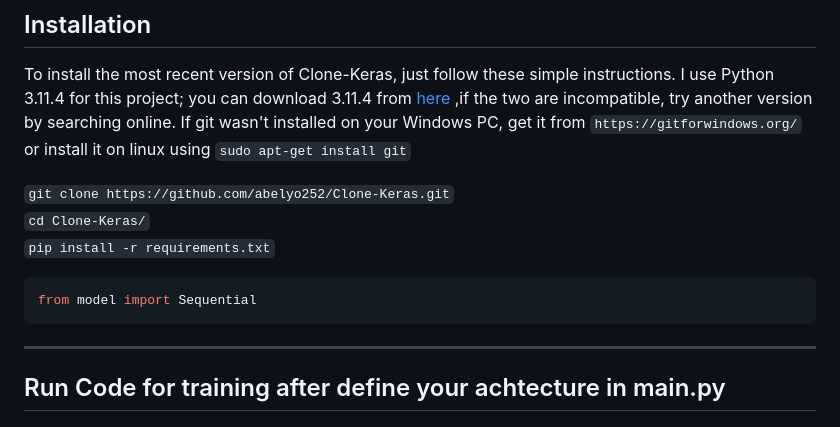
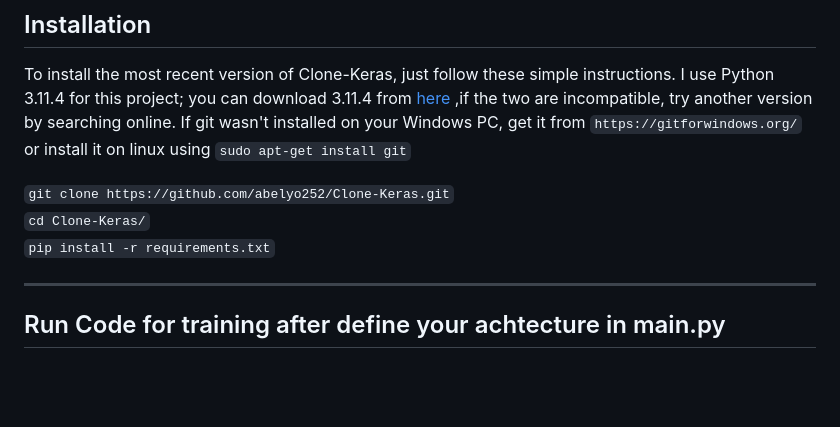
Before and after one commit to abelyo252/Clone-Keras, a Markdown page: README.md, the part around the change. GitHub-like rendering; blank space fills up the shorter version.

````diff
--- a/README.md
+++ b/README.md
@@ -76,10 +76,6 @@ To install the most recent version of Clone-Keras, just follow these simple inst
 `git clone https://github.com/abelyo252/Clone-Keras.git`<br>
 `cd Clone-Keras/`<br>
 `pip install -r requirements.txt`<br>
-
-```python
-from model import Sequential
-```
 
 ---
 
````
